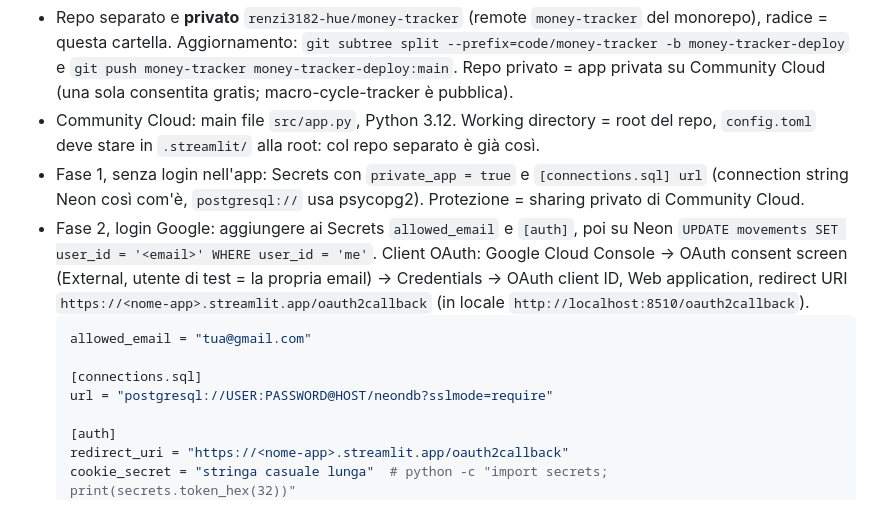
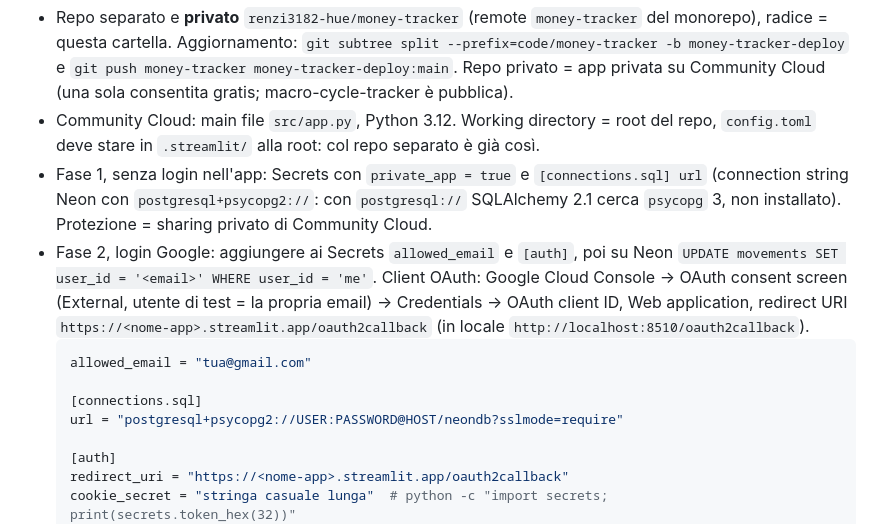
Before and after one commit to renzi3182-hue/money-tracker, a Markdown page: CLAUDE.md, the part around the change. Drawn GitHub-style.

````diff
--- a/CLAUDE.md
+++ b/CLAUDE.md
@@ -30,13 +30,13 @@ Credenziali e chiavi le inserisce l'utente, mai Claude. Deploy e push solo su su
 Tutorial passo passo per l'utente: [DEPLOY.md](DEPLOY.md). In breve:
 - Repo separato e **privato** `renzi3182-hue/money-tracker` (remote `money-tracker` del monorepo), radice = questa cartella. Aggiornamento: `git subtree split --prefix=code/money-tracker -b money-tracker-deploy` e `git push money-tracker money-tracker-deploy:main`. Repo privato = app privata su Community Cloud (una sola consentita gratis; macro-cycle-tracker è pubblica).
 - Community Cloud: main file `src/app.py`, Python 3.12. Working directory = root del repo, `config.toml` deve stare in `.streamlit/` alla root: col repo separato è già così.
-- Fase 1, senza login nell'app: Secrets con `private_app = true` e `[connections.sql] url` (connection string Neon così com'è, `postgresql://` usa psycopg2). Protezione = sharing privato di Community Cloud.
+- Fase 1, senza login nell'app: Secrets con `private_app = true` e `[connections.sql] url` (connection string Neon con `postgresql+psycopg2://`: con `postgresql://` SQLAlchemy 2.1 cerca `psycopg` 3, non installato). Protezione = sharing privato di Community Cloud.
 - Fase 2, login Google: aggiungere ai Secrets `allowed_email` e `[auth]`, poi su Neon `UPDATE movements SET user_id = '<email>' WHERE user_id = 'me'`. Client OAuth: Google Cloud Console → OAuth consent screen (External, utente di test = la propria email) → Credentials → OAuth client ID, Web application, redirect URI `https://<nome-app>.streamlit.app/oauth2callback` (in locale `http://localhost:8510/oauth2callback`).
    ```toml
    allowed_email = "tua@gmail.com"
 
    [connections.sql]
-   url = "postgresql://USER:PASSWORD@HOST/neondb?sslmode=require"
+   url = "postgresql+psycopg2://USER:PASSWORD@HOST/neondb?sslmode=require"
 
    [auth]
    redirect_uri = "https://<nome-app>.streamlit.app/oauth2callback"
````
Also changed, not shown: DEPLOY.md (+4 -3 lines).
